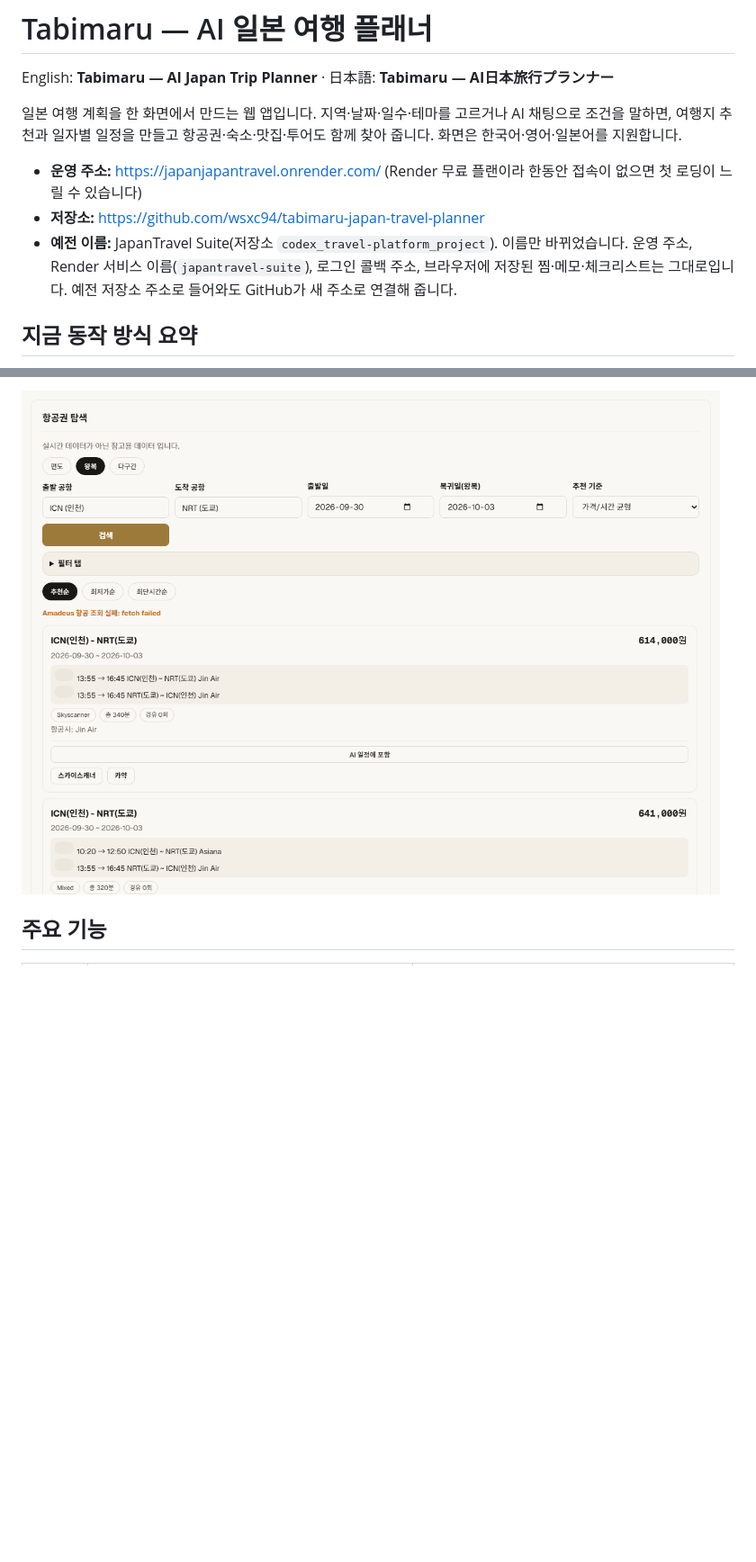
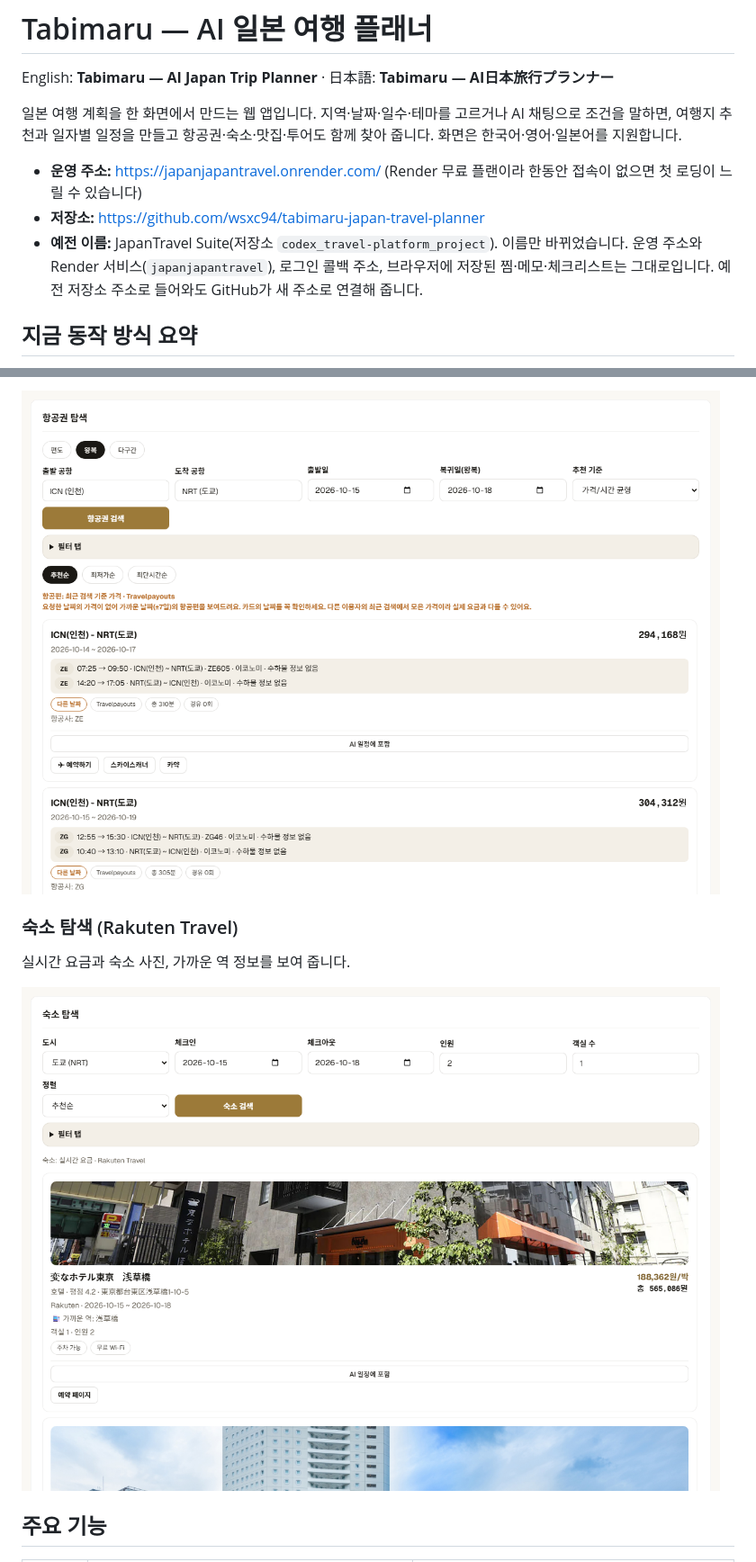
Before and after one commit to wsxc94/codex_travel-platform_project, a Markdown page: README.md, 2 parts joined by grey strips. Shown: that part at 90% size. Drawn GitHub-style; pictures changed too: docs/screenshots/flights.png, docs/screenshots/stays.png (added); blank space fills up the shorter version.

```diff
--- a/README.md
+++ b/README.md
@@ -6,7 +6,7 @@ English: **Tabimaru — AI Japan Trip Planner** · 日本語: **Tabimaru — AI
 
 - **운영 주소:** https://japanjapantravel.onrender.com/ (Render 무료 플랜이라 한동안 접속이 없으면 첫 로딩이 느릴 수 있습니다)
 - **저장소:** https://github.com/wsxc94/tabimaru-japan-travel-planner
-- **예전 이름:** JapanTravel Suite(저장소 `codex_travel-platform_project`). 이름만 바뀌었습니다. 운영 주소, Render 서비스 이름(`japantravel-suite`), 로그인 콜백 주소, 브라우저에 저장된 찜·메모·체크리스트는 그대로입니다. 예전 저장소 주소로 들어와도 GitHub가 새 주소로 연결해 줍니다.
+- **예전 이름:** JapanTravel Suite(저장소 `codex_travel-platform_project`). 이름만 바뀌었습니다. 운영 주소와 Render 서비스(`japanjapantravel`), 로그인 콜백 주소, 브라우저에 저장된 찜·메모·체크리스트는 그대로입니다. 예전 저장소 주소로 들어와도 GitHub가 새 주소로 연결해 줍니다.
 
 ## 지금 동작 방식 요약
 
@@ -43,5 +49,11 @@ English: **Tabimaru — AI Japan Trip Planner** · 日本語: **Tabimaru — AI
 
-![항공권 탐색 (옛 화면)](docs/screenshots/flights.png)
+![항공권 탐색](docs/screenshots/flights.png)
+
+### 숙소 탐색 (Rakuten Travel)
+
+실시간 요금과 숙소 사진, 가까운 역 정보를 보여 줍니다.
+
+![숙소 탐색](docs/screenshots/stays.png)
 
 ## 주요 기능
 
```
Also changed, not shown: other parts of README.md (+14 -8 lines), docs/screenshots/explore.png, docs/screenshots/main.png, docs/screenshots/map.png (added), docs/screenshots/plan.png.
